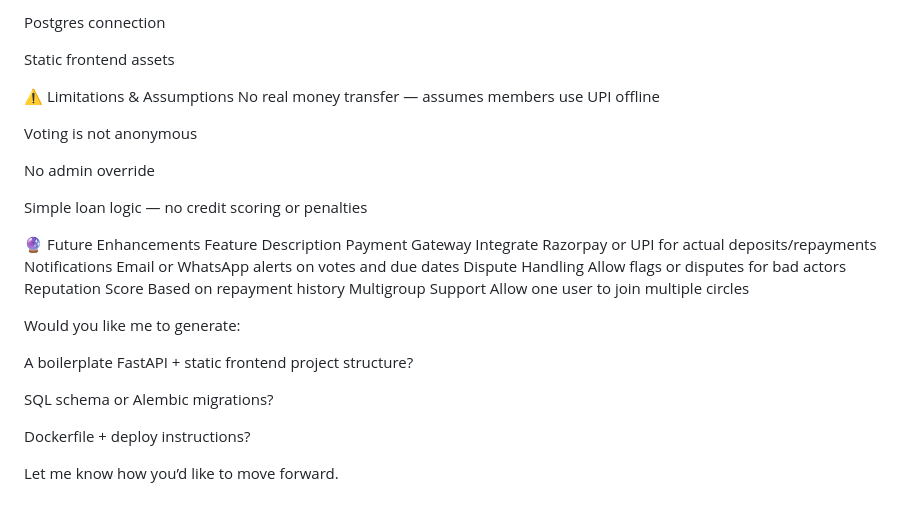
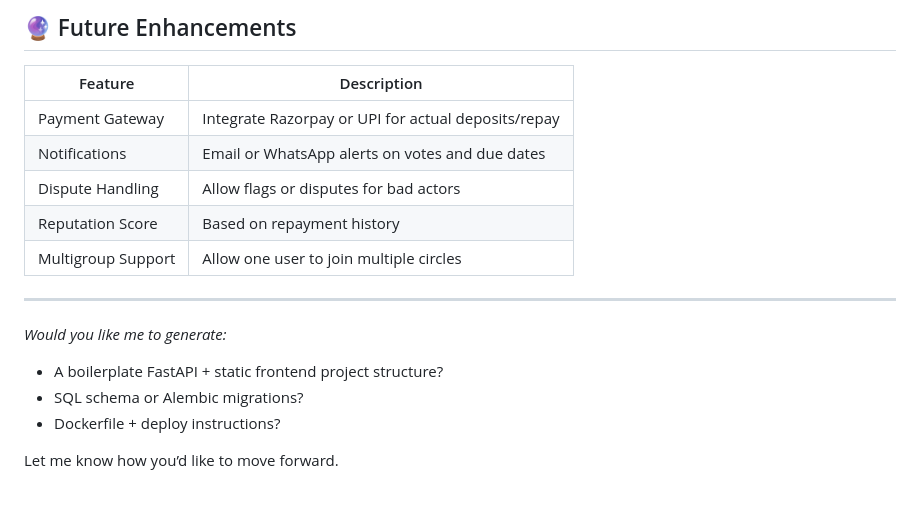
Before and after one commit to rajsinghkog/CircleFund-Bank, a Markdown page: project_details/Design_Docs.md, the part around one of its changes. Drawn GitHub-style.

```diff
--- a/project_details/Design_Docs.md
+++ b/project_details/Design_Docs.md
@@ -247,31 +207,18 @@ FastAPI
 
-Postgres connection
+## 🔮 Future Enhancements
+| Feature           | Description                                         |
+|-------------------|-----------------------------------------------------|
+| Payment Gateway   | Integrate Razorpay or UPI for actual deposits/repay |
+| Notifications     | Email or WhatsApp alerts on votes and due dates     |
+| Dispute Handling  | Allow flags or disputes for bad actors              |
+| Reputation Score  | Based on repayment history                          |
+| Multigroup Support| Allow one user to join multiple circles             |
 
-Static frontend assets
+---
 
-⚠️ Limitations & Assumptions
-No real money transfer — assumes members use UPI offline
-
-Voting is not anonymous
-
-No admin override
-
-Simple loan logic — no credit scoring or penalties
-
-🔮 Future Enhancements
-Feature	Description
-Payment Gateway	Integrate Razorpay or UPI for actual deposits/repayments
-Notifications	Email or WhatsApp alerts on votes and due dates
-Dispute Handling	Allow flags or disputes for bad actors
-Reputation Score	Based on repayment history
-Multigroup Support	Allow one user to join multiple circles
-
-Would you like me to generate:
-
-A boilerplate FastAPI + static frontend project structure?
-
-SQL schema or Alembic migrations?
-
-Dockerfile + deploy instructions?
+*Would you like me to generate:*
+- A boilerplate FastAPI + static frontend project structure?
+- SQL schema or Alembic migrations?
+- Dockerfile + deploy instructions?
 
 Let me know how you’d like to move forward.
```
Also changed, not shown: other parts of project_details/Design_Docs.md (+87 -127 lines).
